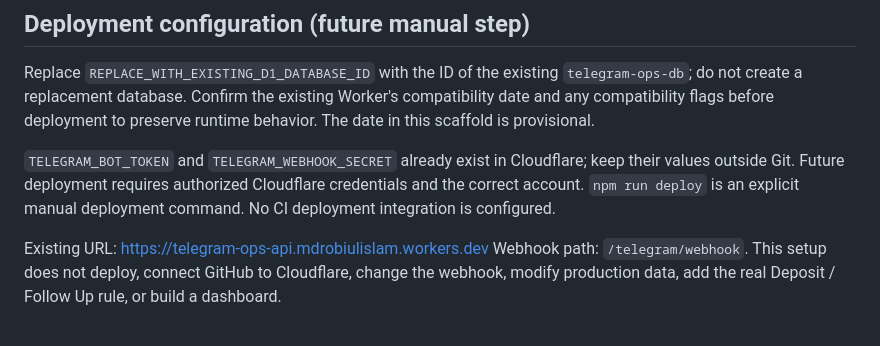
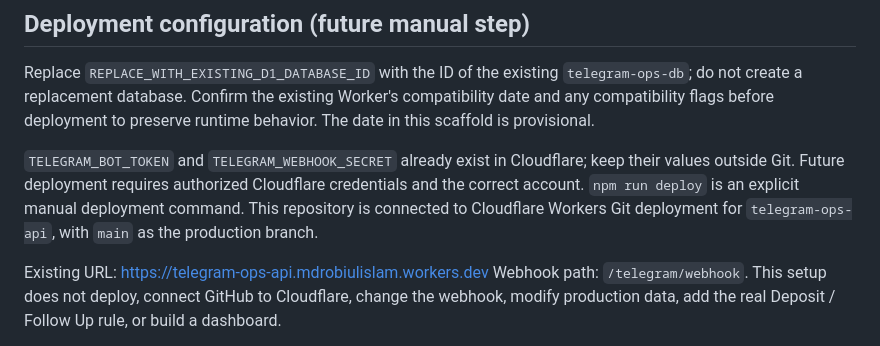
Before and after one commit to Newcityvip/telegram-ops, a Markdown page: README.md, the part around the change. Drawn GitHub-style.

Commit message:
docs: note cloudflare git deployment

```diff
--- a/README.md
+++ b/README.md
@@ -63,7 +63,8 @@ preserve runtime behavior. The date in this scaffold is provisional.
 `TELEGRAM_BOT_TOKEN` and `TELEGRAM_WEBHOOK_SECRET` already exist in Cloudflare;
 keep their values outside Git. Future deployment requires authorized Cloudflare
 credentials and the correct account. `npm run deploy` is an explicit manual
-deployment command. No CI deployment integration is configured.
+deployment command. This repository is connected to Cloudflare Workers Git
+deployment for `telegram-ops-api`, with `main` as the production branch.
 
 Existing URL: https://telegram-ops-api.mdrobiulislam.workers.dev
 Webhook path: `/telegram/webhook`. This setup does not deploy, connect GitHub to
```
